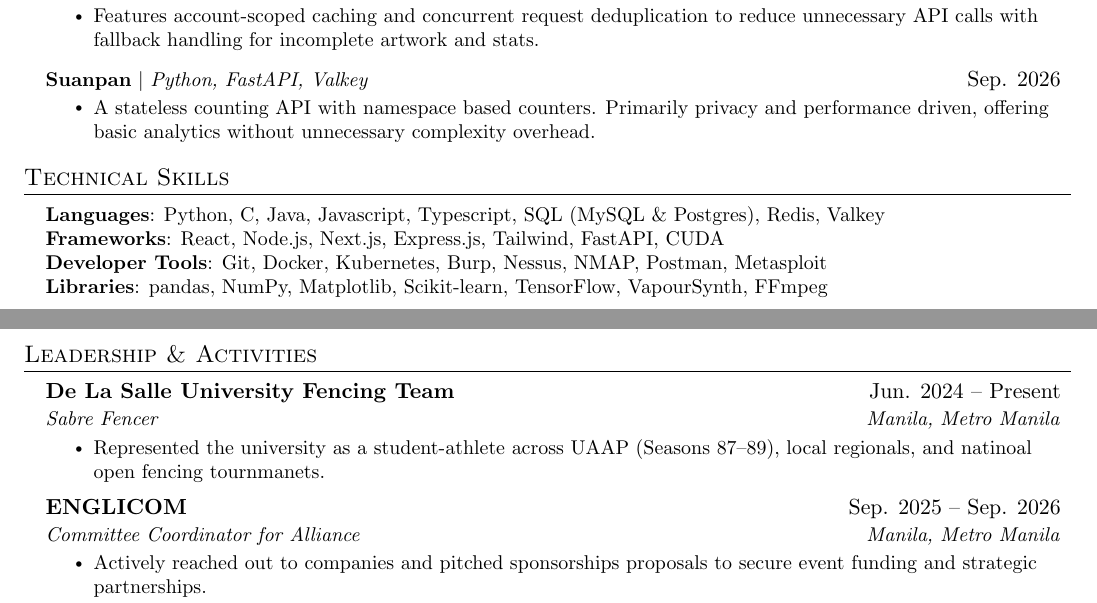
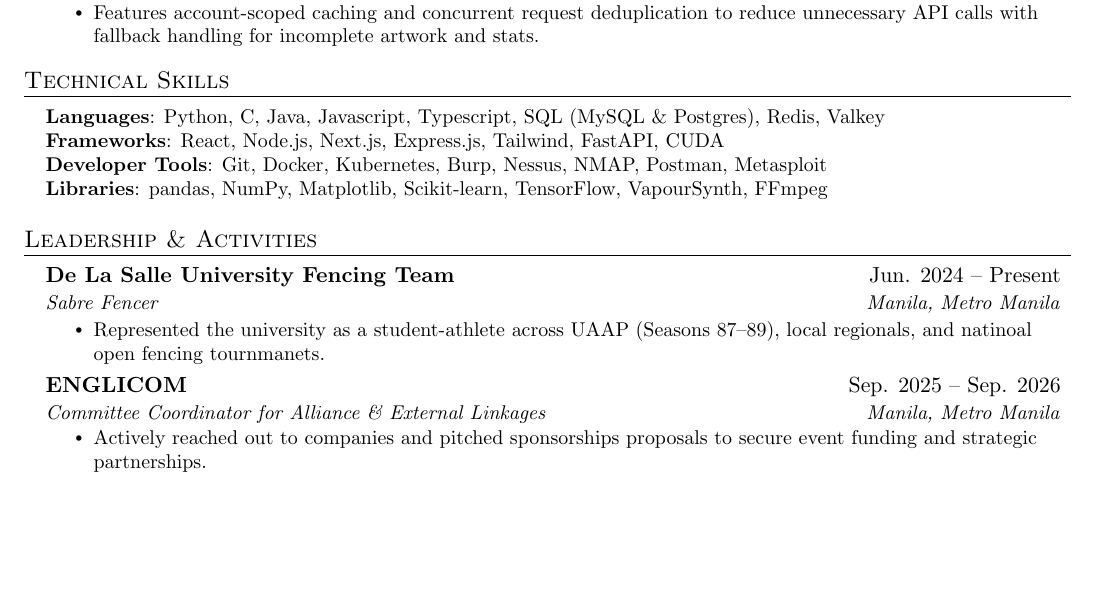
Before and after one commit to xmdbro/cv, a LaTeX CV (resume.tex): two parts of pages 1 and 2 of 2 before the commit and part of the page after it, the two joined at a grey line, cut so that both start at the same text, the shorter picture padded with empty space. Compiled offline with pdfLaTeX.

Commit message:
comment out Suanpan

```diff
--- a/resume.tex
+++ b/resume.tex
@@ -230,11 +230,11 @@
             \resumeItem{Features account-scoped caching and concurrent request deduplication to reduce unnecessary API calls with fallback handling for incomplete artwork and stats.}
           \resumeItemListEnd
 
-      \resumeProjectHeading
-          {\textbf{\href{https://github.com/xmdbro/suanpan}{Suanpan}} $|$ \emph{Python, FastAPI, Valkey}}{Sep. 2026}
-          \resumeItemListStart
-            \resumeItem{A stateless counting API with namespace based counters. Primarily privacy and performance driven, offering basic analytics without unnecessary complexity overhead.}
-          \resumeItemListEnd
+      % \resumeProjectHeading
+      %     {\textbf{\href{https://github.com/xmdbro/suanpan}{Suanpan}} $|$ \emph{Python, FastAPI, Valkey}}{Sep. 2026}
+      %     \resumeItemListStart
+      %       \resumeItem{A stateless counting API with namespace based counters. Primarily privacy and performance driven, offering basic analytics without unnecessary complexity overhead.}
+      %     \resumeItemListEnd
     \resumeSubHeadingListEnd
 
 
@@ -263,7 +263,7 @@
 
     \resumeSubheading
       {ENGLICOM}{Sep. 2025 -- Sep. 2026}
-      {Committee Coordinator for Alliance}{Manila, Metro Manila}
+      {Committee Coordinator for Alliance \& External Linkages}{Manila, Metro Manila}
       \resumeItemListStart
         \resumeItem{Actively reached out to companies and pitched sponsorships proposals to secure event funding and strategic partnerships.}
         \resumeItem{Drafted and finalised Memorandums of Agreements (MOAs) with sponsors and partners, including OPPO (Millenial Zeal Technology Corporation), Unicharm Philippines, Gong Cha Philippines Inc., etc.}
```
